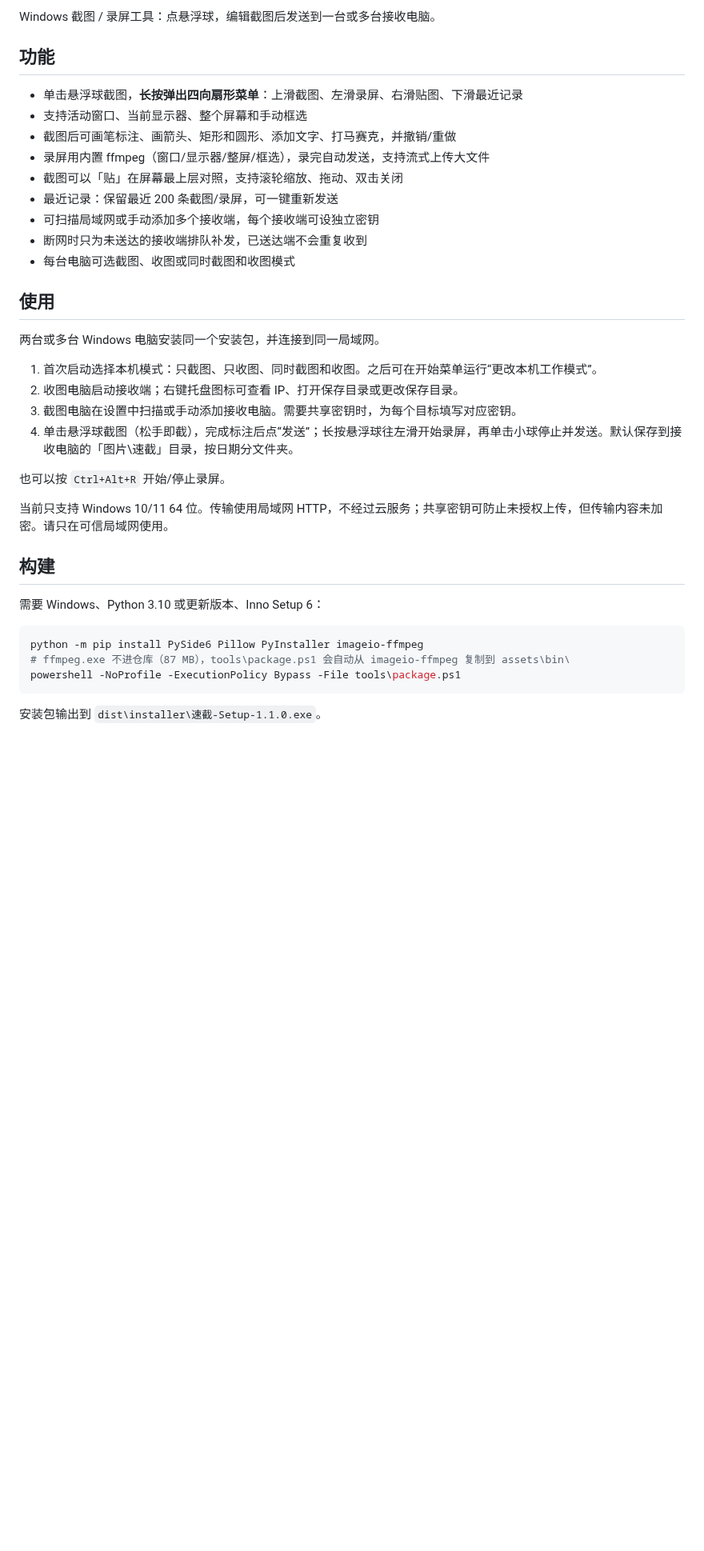
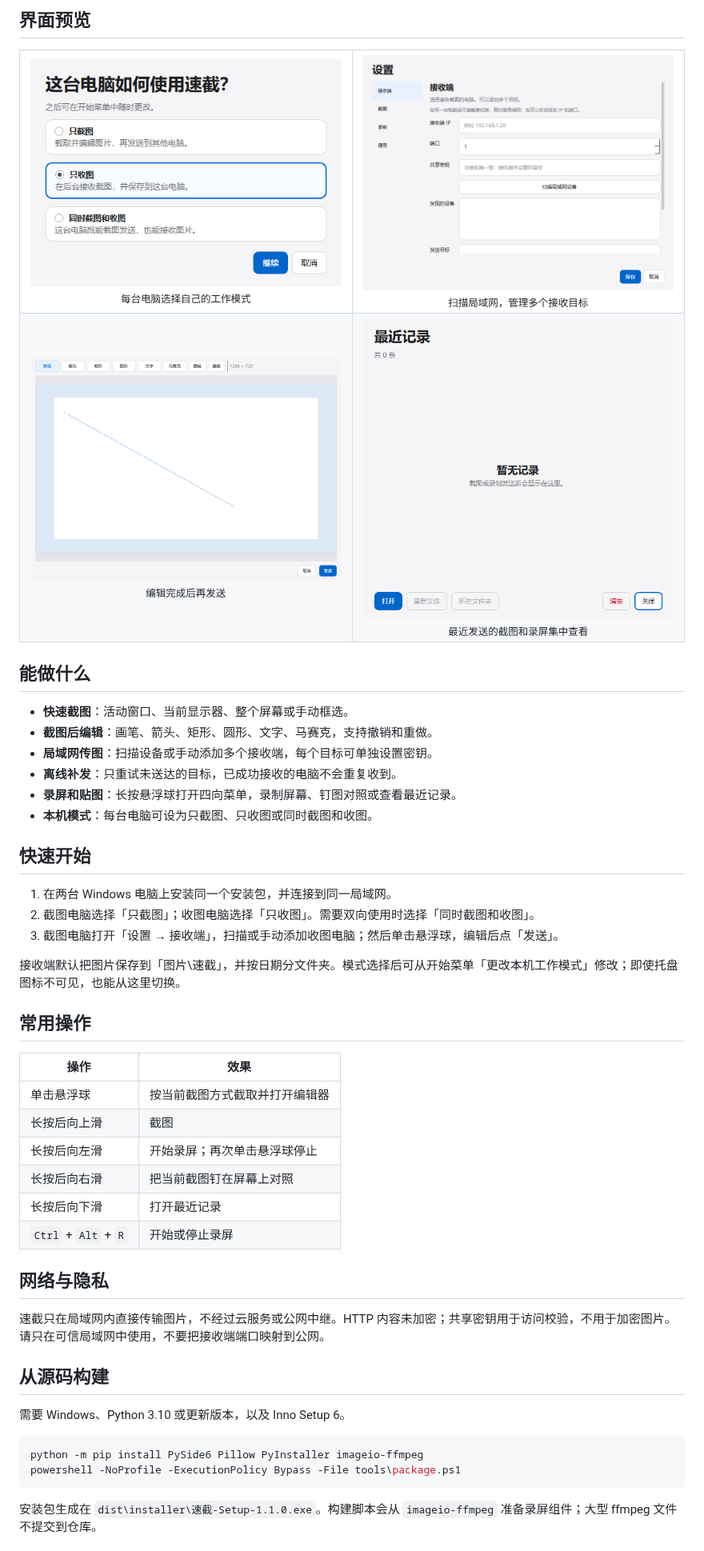
Before and after one commit to YangZhongJia/sujie, a Markdown page: README.md, the part around one of its changes. Shown at 80% size. Rendered like a GitHub page; pictures changed too: docs/images/editor.png (added), docs/images/history-empty.png (added), docs/images/mode-picker.png (added); blank space fills up the shorter version.

Commit message:
Improve README with screenshots

````diff
--- a/README.md
+++ b/README.md
@@ -2,40 +11,69 @@
 
-Windows 截图 / 录屏工具：点悬浮球，编辑截图后发送到一台或多台接收电脑。
+## 界面预览
 
-## 功能
+<table>
+  <tr>
+    <td align="center" width="50%">
+      <img src="docs/images/mode-picker.png" alt="首次启动时选择截图、收图或同时使用" width="440"><br>
+      <sub>每台电脑选择自己的工作模式</sub>
+    </td>
+    <td align="center" width="50%">
+      <img src="docs/images/settings-receivers.png" alt="设置页中扫描和管理接收电脑" width="440"><br>
+      <sub>扫描局域网，管理多个接收目标</sub>
+    </td>
+  </tr>
+  <tr>
+    <td align="center" width="50%">
+      <img src="docs/images/editor.png" alt="截图编辑器，包含标注工具和发送按钮" width="520"><br>
+      <sub>编辑完成后再发送</sub>
+    </td>
+    <td align="center" width="50%">
+      <img src="docs/images/history-empty.png" alt="最近记录窗口" width="440"><br>
+      <sub>最近发送的截图和录屏集中查看</sub>
+    </td>
+  </tr>
+</table>
 
-- 单击悬浮球截图，**长按弹出四向扇形菜单**：上滑截图、左滑录屏、右滑贴图、下滑最近记录
-- 支持活动窗口、当前显示器、整个屏幕和手动框选
-- 截图后可画笔标注、画箭头、矩形和圆形、添加文字、打马赛克，并撤销/重做
-- 录屏用内置 ffmpeg（窗口/显示器/整屏/框选），录完自动发送，支持流式上传大文件
-- 截图可以「贴」在屏幕最上层对照，支持滚轮缩放、拖动、双击关闭
-- 最近记录：保留最近 200 条截图/录屏，可一键重新发送
-- 可扫描局域网或手动添加多个接收端，每个接收端可设独立密钥
-- 断网时只为未送达的接收端排队补发，已送达端不会重复收到
-- 每台电脑可选截图、收图或同时截图和收图模式
+## 能做什么
 
-## 使用
+- **快速截图**：活动窗口、当前显示器、整个屏幕或手动框选。
+- **截图后编辑**：画笔、箭头、矩形、圆形、文字、马赛克，支持撤销和重做。
+- **局域网传图**：扫描设备或手动添加多个接收端，每个目标可单独设置密钥。
+- **离线补发**：只重试未送达的目标，已成功接收的电脑不会重复收到。
+- **录屏和贴图**：长按悬浮球打开四向菜单，录制屏幕、钉图对照或查看最近记录。
+- **本机模式**：每台电脑可设为只截图、只收图或同时截图和收图。
 
-两台或多台 Windows 电脑安装同一个安装包，并连接到同一局域网。
+## 快速开始
 
-1. 首次启动选择本机模式：只截图、只收图、同时截图和收图。之后可在开始菜单运行“更改本机工作模式”。
-2. 收图电脑启动接收端；右键托盘图标可查看 IP、打开保存目录或更改保存目录。
-3. 截图电脑在设置中扫描或手动添加接收电脑。需要共享密钥时，为每个目标填写对应密钥。
-4. 单击悬浮球截图（松手即截），完成标注后点“发送”；长按悬浮球往左滑开始录屏，再单击小球停止并发送。默认保存到接收电脑的「图片\\速截」目录，按日期分文件夹。
+1. 在两台 Windows 电脑上安装同一个安装包，并连接到同一局域网。
+2. 截图电脑选择「只截图」；收图电脑选择「只收图」。需要双向使用时选择「同时截图和收图」。
+3. 截图电脑打开「设置 → 接收端」，扫描或手动添加收图电脑；然后单击悬浮球，编辑后点「发送」。
 
-也可以按 `Ctrl+Alt+R` 开始/停止录屏。
+接收端默认把图片保存到「图片\速截」，并按日期分文件夹。模式选择后可从开始菜单「更改本机工作模式」修改；即使托盘图标不可见，也能从这里切换。
 
-当前只支持 Windows 10/11 64 位。传输使用局域网 HTTP，不经过云服务；共享密钥可防止未授权上传，但传输内容未加密。请只在可信局域网使用。
+## 常用操作
 
-## 构建
+| 操作 | 效果 |
+| --- | --- |
+| 单击悬浮球 | 按当前截图方式截取并打开编辑器 |
+| 长按后向上滑 | 截图 |
+| 长按后向左滑 | 开始录屏；再次单击悬浮球停止 |
+| 长按后向右滑 | 把当前截图钉在屏幕上对照 |
+| 长按后向下滑 | 打开最近记录 |
+| `Ctrl` + `Alt` + `R` | 开始或停止录屏 |
 
-需要 Windows、Python 3.10 或更新版本、Inno Setup 6：
+## 网络与隐私
+
+速截只在局域网内直接传输图片，不经过云服务或公网中继。HTTP 内容未加密；共享密钥用于访问校验，不用于加密图片。请只在可信局域网中使用，不要把接收端端口映射到公网。
+
+## 从源码构建
+
+需要 Windows、Python 3.10 或更新版本，以及 Inno Setup 6。
 
 ```powershell
 python -m pip install PySide6 Pillow PyInstaller imageio-ffmpeg
-# ffmpeg.exe 不进仓库（87 MB），tools\package.ps1 会自动从 imageio-ffmpeg 复制到 assets\bin\
 powershell -NoProfile -ExecutionPolicy Bypass -File tools\package.ps1
 ```
 
-安装包输出到 `dist\installer\速截-Setup-1.1.0.exe`。
+安装包生成在 `dist\installer\速截-Setup-1.1.0.exe`。构建脚本会从 `imageio-ffmpeg` 准备录屏组件；大型 ffmpeg 文件不提交到仓库。
 
````
Also changed, not shown: other parts of README.md (+12 -16 lines).
